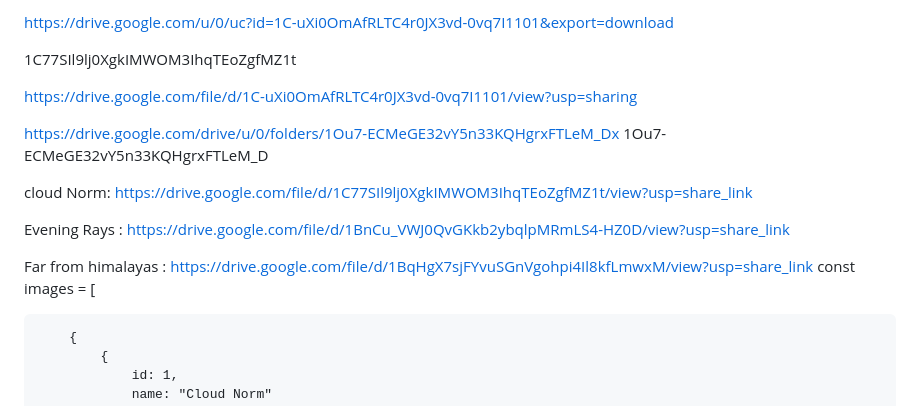
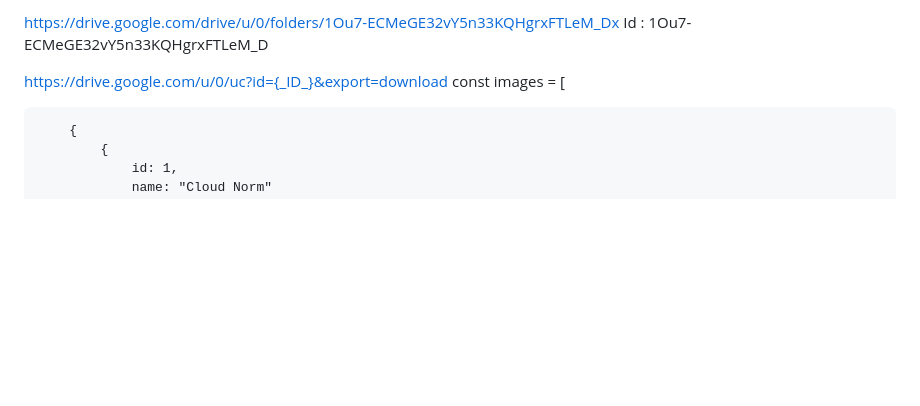
Before and after one commit to Therohitmahar/wallpaper-by-rohit, a Markdown page: readme.md, the part around the change. GitHub-like rendering; blank space fills up the shorter version.

```diff
--- a/readme.md
+++ b/readme.md
@@ -1,17 +1,7 @@
-https://drive.google.com/u/0/uc?id=1C-uXi0OmAfRLTC4r0JX3vd-0vq7I1101&export=download
+https://drive.google.com/drive/u/0/folders/1Ou7-ECMeGE32vY5n33KQHgrxFTLeM_Dx
+Id : 1Ou7-ECMeGE32vY5n33KQHgrxFTLeM_D
 
-1C77SIl9lj0XgkIMWOM3IhqTEoZgfMZ1t
-
-https://drive.google.com/file/d/1C-uXi0OmAfRLTC4r0JX3vd-0vq7I1101/view?usp=sharing
-
-https://drive.google.com/drive/u/0/folders/1Ou7-ECMeGE32vY5n33KQHgrxFTLeM_Dx
-1Ou7-ECMeGE32vY5n33KQHgrxFTLeM_D
-
-cloud Norm: https://drive.google.com/file/d/1C77SIl9lj0XgkIMWOM3IhqTEoZgfMZ1t/view?usp=share_link
-
-Evening Rays : https://drive.google.com/file/d/1BnCu_VWJ0QvGKkb2ybqlpMRmLS4-HZ0D/view?usp=share_link
-
-Far from himalayas : https://drive.google.com/file/d/1BqHgX7sjFYvuSGnVgohpi4Il8kfLmwxM/view?usp=share_link
+https://drive.google.com/u/0/uc?id={_ID_}&export=download
 const images = [
 
         {
```
